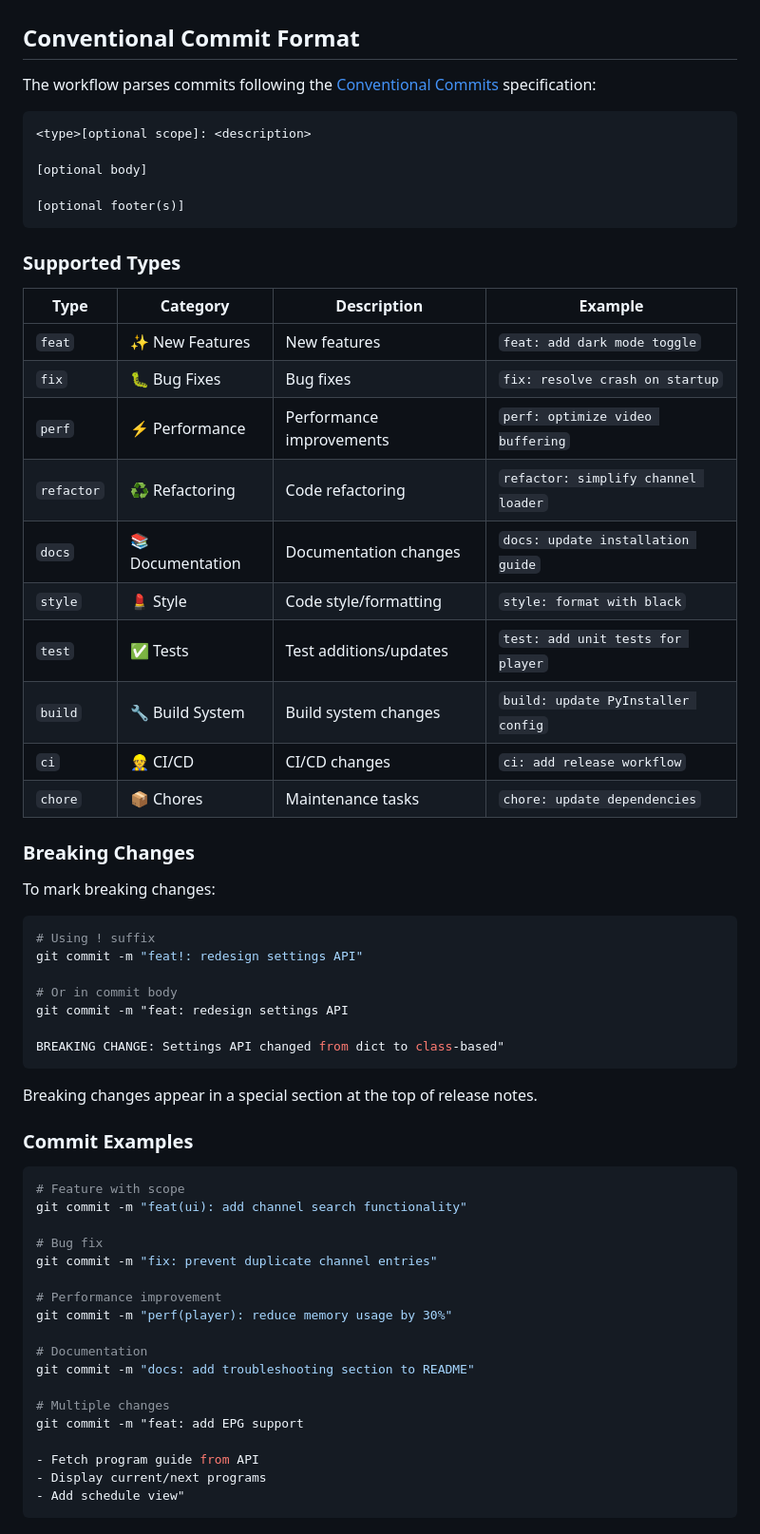
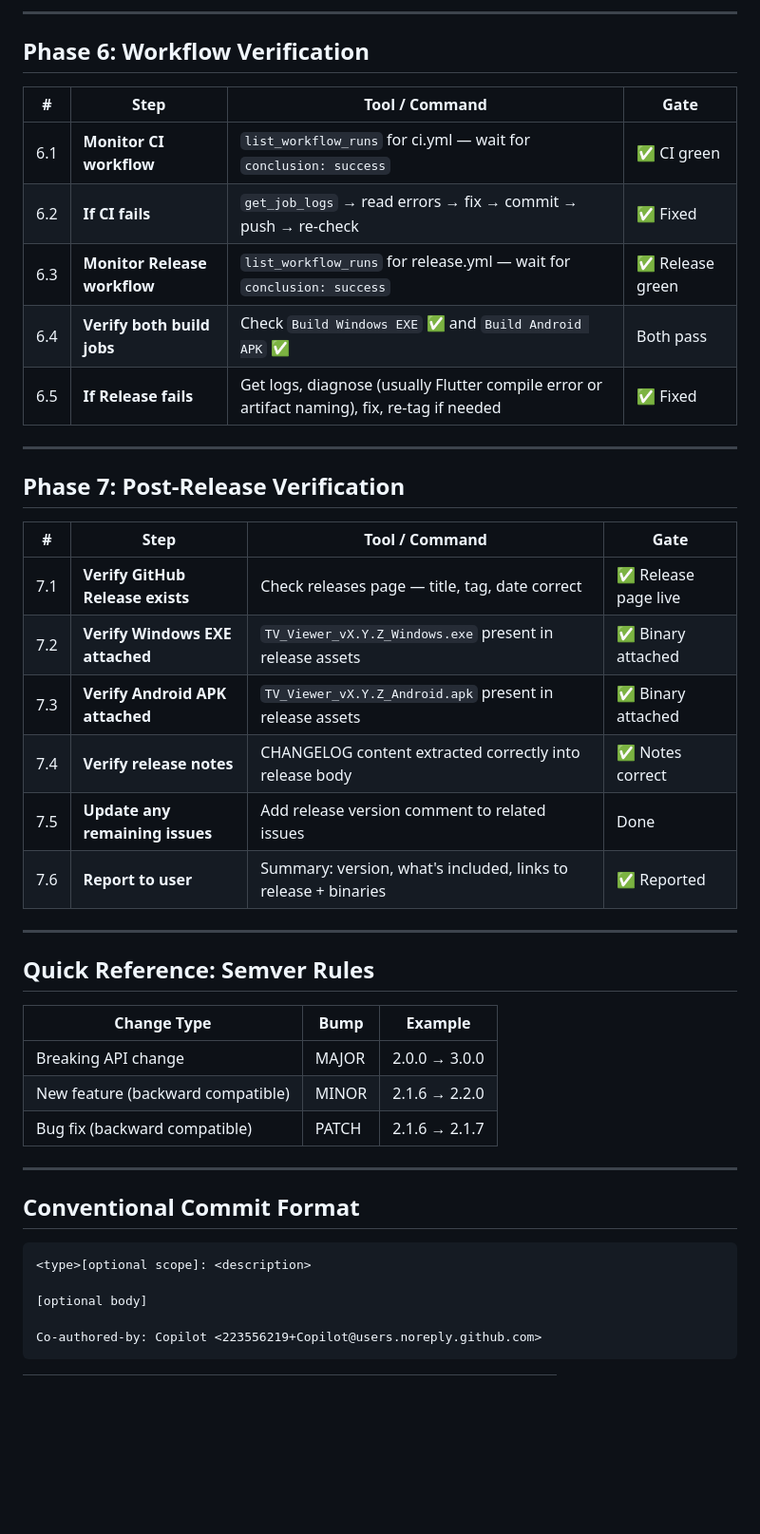
Before and after one commit to tv-viewer-app/tv_viewer, a Markdown page: docs/RELEASE_PROCESS.md, the part around one of its changes. Shown at 95% size. Drawn GitHub-style; blank space fills up the shorter version.

````diff
--- a/docs/RELEASE_PROCESS.md
+++ b/docs/RELEASE_PROCESS.md
@@ -35,67 +107,47 @@ This automatically triggers the release workflow.
+---
+
+## Phase 6: Workflow Verification
+
+| # | Step | Tool / Command | Gate |
+|---|------|---------------|------|
+| 6.1 | **Monitor CI workflow** | `list_workflow_runs` for ci.yml — wait for `conclusion: success` | ✅ CI green |
+| 6.2 | **If CI fails** | `get_job_logs` → read errors → fix → commit → push → re-check | ✅ Fixed |
+| 6.3 | **Monitor Release workflow** | `list_workflow_runs` for release.yml — wait for `conclusion: success` | ✅ Release green |
+| 6.4 | **Verify both build jobs** | Check `Build Windows EXE` ✅ and `Build Android APK` ✅ | Both pass |
+| 6.5 | **If Release fails** | Get logs, diagnose (usually Flutter compile error or artifact naming), fix, re-tag if needed | ✅ Fixed |
+
+---
+
+## Phase 7: Post-Release Verification
+
+| # | Step | Tool / Command | Gate |
+|---|------|---------------|------|
+| 7.1 | **Verify GitHub Release exists** | Check releases page — title, tag, date correct | ✅ Release page live |
+| 7.2 | **Verify Windows EXE attached** | `TV_Viewer_vX.Y.Z_Windows.exe` present in release assets | ✅ Binary attached |
+| 7.3 | **Verify Android APK attached** | `TV_Viewer_vX.Y.Z_Android.apk` present in release assets | ✅ Binary attached |
+| 7.4 | **Verify release notes** | CHANGELOG content extracted correctly into release body | ✅ Notes correct |
+| 7.5 | **Update any remaining issues** | Add release version comment to related issues | Done |
+| 7.6 | **Report to user** | Summary: version, what's included, links to release + binaries | ✅ Reported |
+
+---
+
+## Quick Reference: Semver Rules
+
+| Change Type | Bump | Example |
+|-------------|------|---------|
+| Breaking API change | MAJOR | 2.0.0 → 3.0.0 |
+| New feature (backward compatible) | MINOR | 2.1.6 → 2.2.0 |
+| Bug fix (backward compatible) | PATCH | 2.1.6 → 2.1.7 |
+
+---
 
 ## Conventional Commit Format
-
-The workflow parses commits following the [Conventional Commits](https://www.conventionalcommits.org/) specification:
 
 ```
 <type>[optional scope]: <description>
 
 [optional body]
 
-[optional footer(s)]
+Co-authored-by: Copilot <223556219+Copilot@users.noreply.github.com>
 ```
 
-### Supported Types
-
-| Type | Category | Description | Example |
-|------|----------|-------------|---------|
-| `feat` | ✨ New Features | New features | `feat: add dark mode toggle` |
-| `fix` | 🐛 Bug Fixes | Bug fixes | `fix: resolve crash on startup` |
-| `perf` | ⚡ Performance | Performance improvements | `perf: optimize video buffering` |
-| `refactor` | ♻️ Refactoring | Code refactoring | `refactor: simplify channel loader` |
-| `docs` | 📚 Documentation | Documentation changes | `docs: update installation guide` |
-| `style` | 💄 Style | Code style/formatting | `style: format with black` |
-| `test` | ✅ Tests | Test additions/updates | `test: add unit tests for player` |
-| `build` | 🔧 Build System | Build system changes | `build: update PyInstaller config` |
-| `ci` | 👷 CI/CD | CI/CD changes | `ci: add release workflow` |
-| `chore` | 📦 Chores | Maintenance tasks | `chore: update dependencies` |
-
-### Breaking Changes
-
-To mark breaking changes:
-
-```bash
-# Using ! suffix
-git commit -m "feat!: redesign settings API"
-
-# Or in commit body
-git commit -m "feat: redesign settings API
-
-BREAKING CHANGE: Settings API changed from dict to class-based"
-```
-
-Breaking changes appear in a special section at the top of release notes.
-
-### Commit Examples
-
-```bash
-# Feature with scope
-git commit -m "feat(ui): add channel search functionality"
-
-# Bug fix
-git commit -m "fix: prevent duplicate channel entries"
-
-# Performance improvement
-git commit -m "perf(player): reduce memory usage by 30%"
-
-# Documentation
-git commit -m "docs: add troubleshooting section to README"
-
-# Multiple changes
-git commit -m "feat: add EPG support
-
-- Fetch program guide from API
-- Display current/next programs
-- Add schedule view"
-```
-
````
Also changed, not shown: other parts of docs/RELEASE_PROCESS.md (+143 -267 lines).
